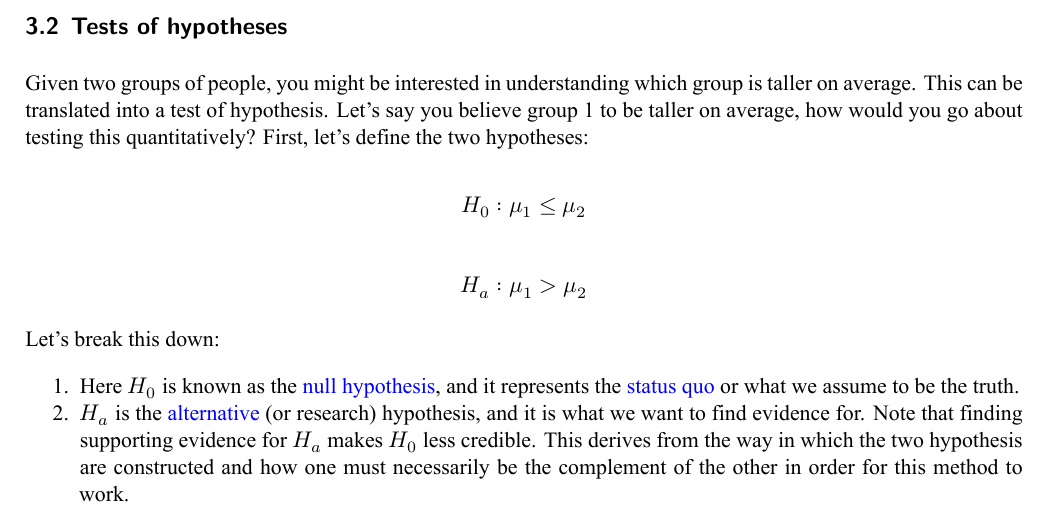
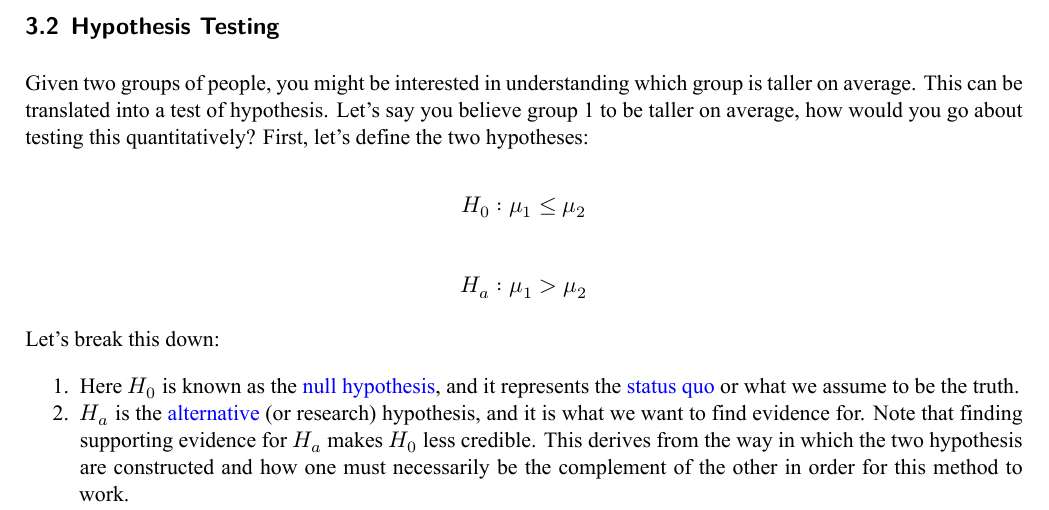
Before and after one commit to tricarico672/DAF_guides, a Quarto document (guides/stats_review/stats_review.qmd): part of page 12 of 17, cut at the place of the change. The pictures show the output file guides/stats_review/stats_review.pdf that the author committed with the source.

Commit message:
improved structure of stats review

```diff
--- a/guides/stats_review/stats_review.qmd
+++ b/guides/stats_review/stats_review.qmd
@@ -315,7 +315,7 @@ $$
 
 Another useful distribution is the [T distribution](https://en.wikipedia.org/wiki/Student%27s_t-distribution). Shape-wise the T distribution has the same nice properties of the standard normal distribution (of which it is a generalization). However, it is common to use this distribution when we do not know the true population value of $\sigma^2$ and we have to use its sample counterpart $s^{2}$ as its estimate. The T distribution comes with [degrees of freedom](https://www.scribbr.com/statistics/degrees-of-freedom/#:~:text=Degrees%20of%20freedom%2C%20often%20represented,minus%20the%20number%20of%20restrictions.) which are used to assess how many data points are left free to vary after having estimated the population parameters that we need from the sample. In this case, note that since we are using $\bar{x}$ to estimate $\mu$ we lose one degree of freedom and our T distribution will be defined by $n-1$ degrees of freedom. To be convinced of this you can take another look at @eq-sample-var and notice that the $\mu$ is replaced by $\bar{x}$.
 
-## Tests of hypotheses {#sec-testhyp}
+## Hypothesis Testing {#sec-testhyp}
 
 Given two groups of people, you might be interested in understanding which group is taller on average. This can be translated into a test of hypothesis. Let's say you believe group 1 to be taller on average, how would you go about testing this quantitatively? First, let's define the two hypotheses:
 
```
Also changed, not shown: guides/stats_review/stats_review.pdf, guides/stats_review/stats_review.tex, 9 other files.
